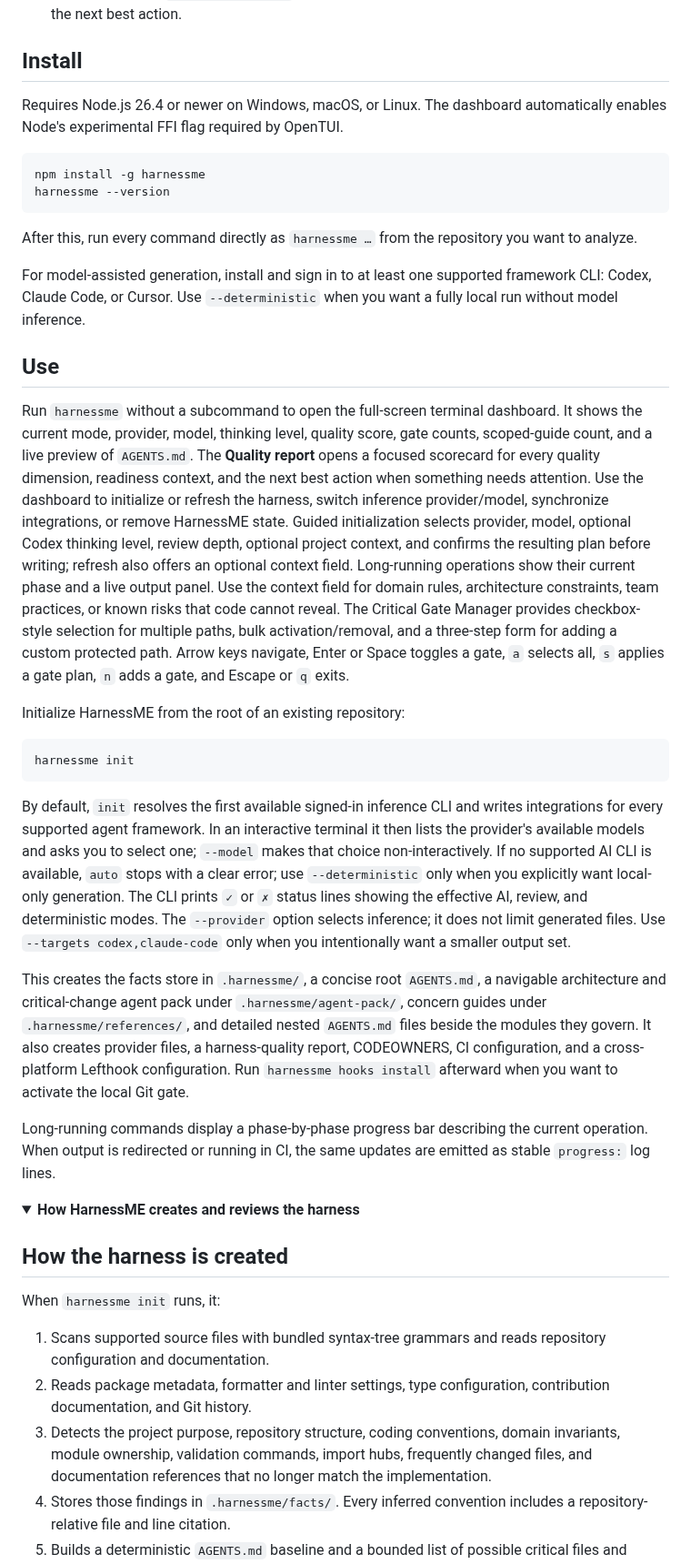
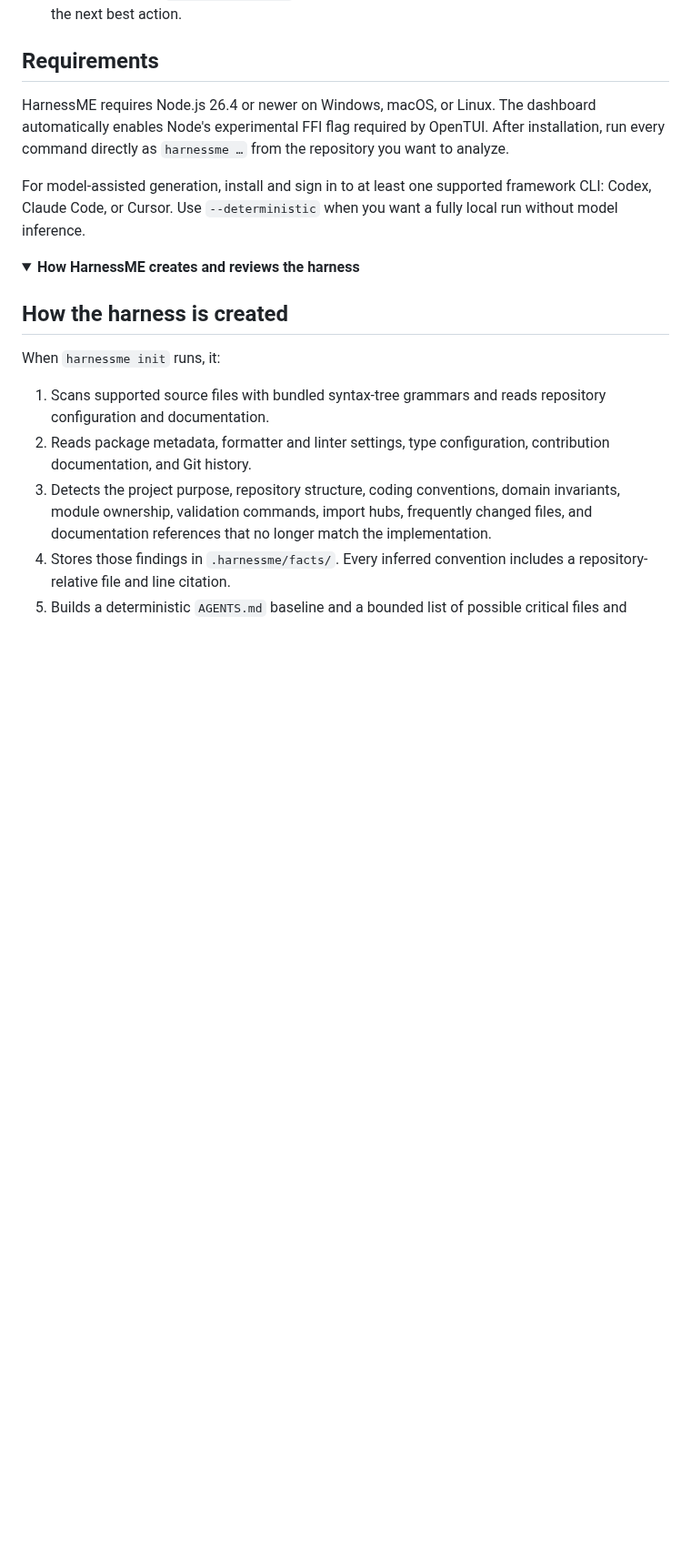
Before and after one commit to Bonhollow/harnessme, a Markdown page: README.md, the part around one of its changes. Shown at 91% size. GitHub-like rendering; folded sections open; blank space fills up the shorter version.

````diff
--- a/README.md
+++ b/README.md
@@ -40,36 +65,11 @@ harnessme init
 - Provider files for Codex, Claude Code, Cursor, and other selected agent formats.
 - A dashboard and `harnessme quality` scorecard that show what is healthy, what is missing, and the next best action.
 
-## Install
+## Requirements
 
-Requires Node.js 26.4 or newer on Windows, macOS, or Linux. The dashboard automatically enables Node's experimental FFI flag required by OpenTUI.
-
-```bash
-npm install -g harnessme
-harnessme --version
-```
-
-After this, run every command directly as `harnessme …` from the repository you want to analyze.
+HarnessME requires Node.js 26.4 or newer on Windows, macOS, or Linux. The dashboard automatically enables Node's experimental FFI flag required by OpenTUI. After installation, run every command directly as `harnessme …` from the repository you want to analyze.
 
 For model-assisted generation, install and sign in to at least one supported framework CLI: Codex, Claude Code, or Cursor. Use `--deterministic` when you want a fully local run without model inference.
-
-
-
-## Use
-
-Run `harnessme` without a subcommand to open the full-screen terminal dashboard. It shows the current mode, provider, model, thinking level, quality score, gate counts, scoped-guide count, and a live preview of `AGENTS.md`. The **Quality report** opens a focused scorecard for every quality dimension, readiness context, and the next best action when something needs attention. Use the dashboard to initialize or refresh the harness, switch inference provider/model, synchronize integrations, or remove HarnessME state. Guided initialization selects provider, model, optional Codex thinking level, review depth, optional project context, and confirms the resulting plan before writing; refresh also offers an optional context field. Long-running operations show their current phase and a live output panel. Use the context field for domain rules, architecture constraints, team practices, or known risks that code cannot reveal. The Critical Gate Manager provides checkbox-style selection for multiple paths, bulk activation/removal, and a three-step form for adding a custom protected path. Arrow keys navigate, Enter or Space toggles a gate, `a` selects all, `s` applies a gate plan, `n` adds a gate, and Escape or `q` exits.
-
-Initialize HarnessME from the root of an existing repository:
-
-```bash
-harnessme init
-```
-
-By default, `init` resolves the first available signed-in inference CLI and writes integrations for every supported agent framework. In an interactive terminal it then lists the provider's available models and asks you to select one; `--model` makes that choice non-interactively. If no supported AI CLI is available, `auto` stops with a clear error; use `--deterministic` only when you explicitly want local-only generation. The CLI prints `✓` or `✗` status lines showing the effective AI, review, and deterministic modes. The `--provider` option selects inference; it does not limit generated files. Use `--targets codex,claude-code` only when you intentionally want a smaller output set.
-
-This creates the facts store in `.harnessme/`, a concise root `AGENTS.md`, a navigable architecture and critical-change agent pack under `.harnessme/agent-pack/`, concern guides under `.harnessme/references/`, and detailed nested `AGENTS.md` files beside the modules they govern. It also creates provider files, a harness-quality report, CODEOWNERS, CI configuration, and a cross-platform Lefthook configuration. Run `harnessme hooks install` afterward when you want to activate the local Git gate.
-
-Long-running commands display a phase-by-phase progress bar describing the current operation. When output is redirected or running in CI, the same updates are emitted as stable `progress:` log lines.
 
 <details>
 <summary><strong>How HarnessME creates and reviews the harness</strong></summary>
````
Also changed, not shown: other parts of README.md (+30 -22 lines), assets/dashboard-overview.png (added), assets/dashboard.png (deleted), 2 other files.
